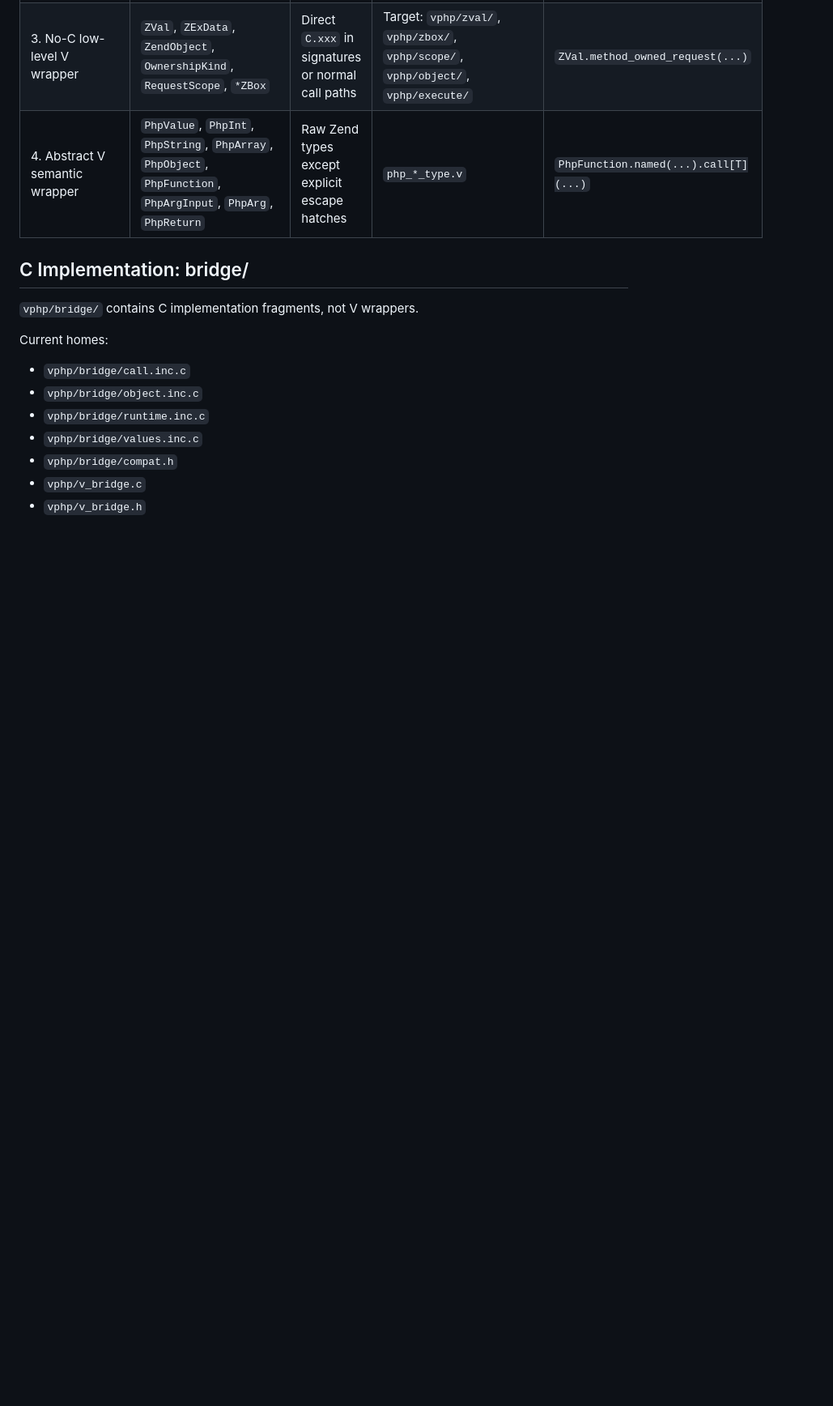
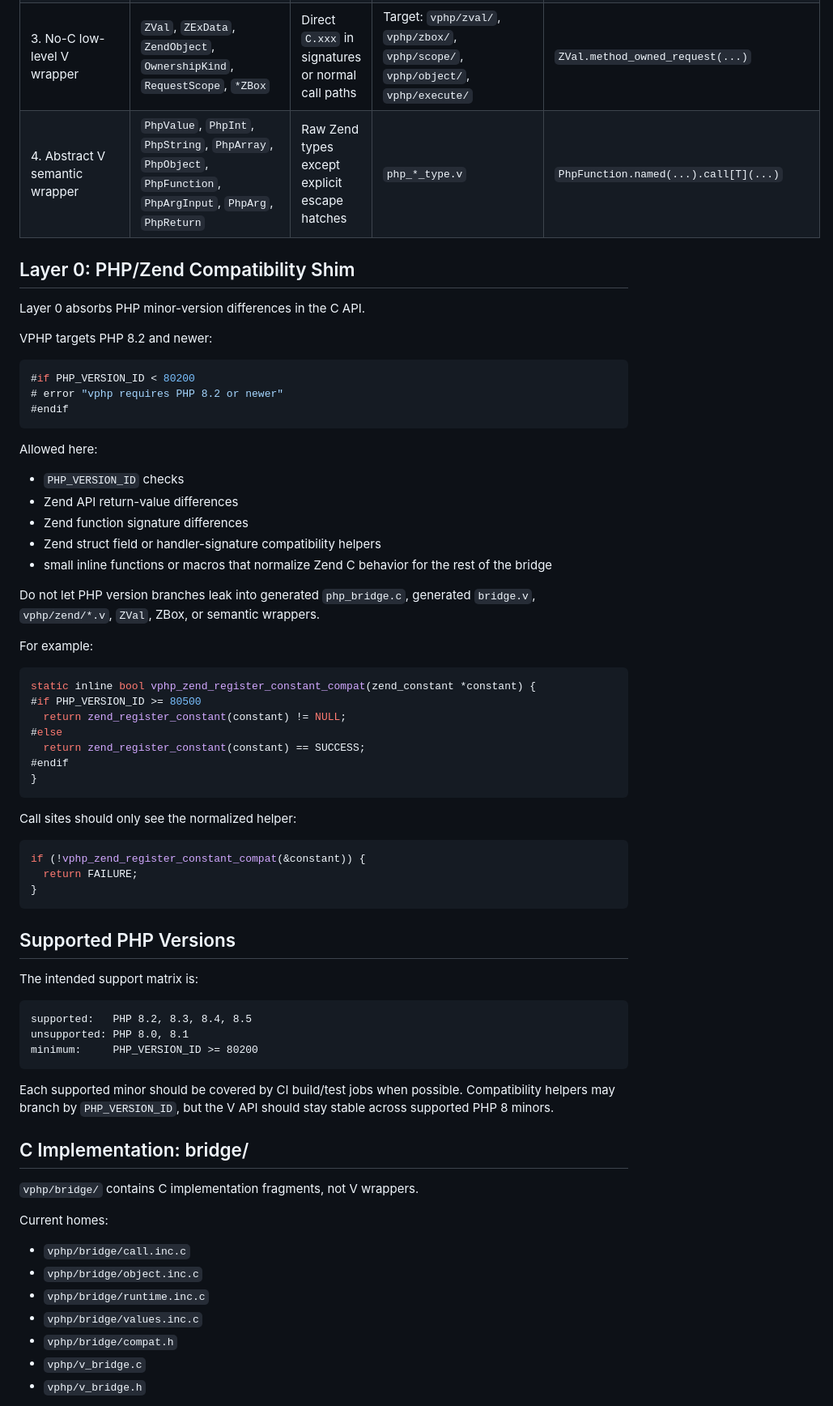
Before and after one commit to guweigang/vphpx, a Markdown page: vphp/docs/zend_wrapper_layers.md, the part around one of its changes. Shown at 81% size. Drawn GitHub-style; blank space fills up the shorter version.

Commit message:
Document PHP version compatibility layer

````diff
--- a/vphp/docs/zend_wrapper_layers.md
+++ b/vphp/docs/zend_wrapper_layers.md
@@ -80,6 +82,64 @@ The goal is not to hide Zend completely. The goal is to keep `C.xxx`, raw `&C.zv
 | 2. Low-level C-boundary wrapper | Direct `C.xxx`, `&C.zval`, `&&C.zval`, retval allocation/release/adopt | Public semantic APIs | Target: `vphp/zend/call.v`, `vphp/zend/value.v`, `vphp/zend/object.v`, `vphp/zend/property.v`, `vphp/zend/array.v` | `call_function_zval(...)`, `raw_read_property(...)` |
 | 3. No-C low-level V wrapper | `ZVal`, `ZExData`, `ZendObject`, `OwnershipKind`, `RequestScope`, `*ZBox` | Direct `C.xxx` in signatures or normal call paths | Target: `vphp/zval/`, `vphp/zbox/`, `vphp/scope/`, `vphp/object/`, `vphp/execute/` | `ZVal.method_owned_request(...)` |
 | 4. Abstract V semantic wrapper | `PhpValue`, `PhpInt`, `PhpString`, `PhpArray`, `PhpObject`, `PhpFunction`, `PhpArgInput`, `PhpArg`, `PhpReturn` | Raw Zend types except explicit escape hatches | `php_*_type.v` | `PhpFunction.named(...).call[T](...)` |
+
+## Layer 0: PHP/Zend Compatibility Shim
+
+Layer 0 absorbs PHP minor-version differences in the C API.
+
+VPHP targets PHP 8.2 and newer:
+
+```c
+#if PHP_VERSION_ID < 80200
+# error "vphp requires PHP 8.2 or newer"
+#endif
+```
+
+Allowed here:
+
+- `PHP_VERSION_ID` checks
+- Zend API return-value differences
+- Zend function signature differences
+- Zend struct field or handler-signature compatibility helpers
+- small inline functions or macros that normalize Zend C behavior for the rest
+  of the bridge
+
+Do not let PHP version branches leak into generated `php_bridge.c`, generated
+`bridge.v`, `vphp/zend/*.v`, `ZVal`, ZBox, or semantic wrappers.
+
+For example:
+
+```c
+static inline bool vphp_zend_register_constant_compat(zend_constant *constant) {
+#if PHP_VERSION_ID >= 80500
+  return zend_register_constant(constant) != NULL;
+#else
+  return zend_register_constant(constant) == SUCCESS;
+#endif
+}
+```
+
+Call sites should only see the normalized helper:
+
+```c
+if (!vphp_zend_register_constant_compat(&constant)) {
+  return FAILURE;
+}
+```
+
+## Supported PHP Versions
+
+The intended support matrix is:
+
+```text
+supported:   PHP 8.2, 8.3, 8.4, 8.5
+unsupported: PHP 8.0, 8.1
+minimum:     PHP_VERSION_ID >= 80200
+```
+
+Each supported minor should be covered by CI build/test jobs when possible.
+Compatibility helpers may branch by `PHP_VERSION_ID`, but the V API should stay
+stable across supported PHP 8 minors.
 
 ## C Implementation: bridge/
 
````
Also changed, not shown: other parts of vphp/docs/zend_wrapper_layers.md (+43 -4 lines).
